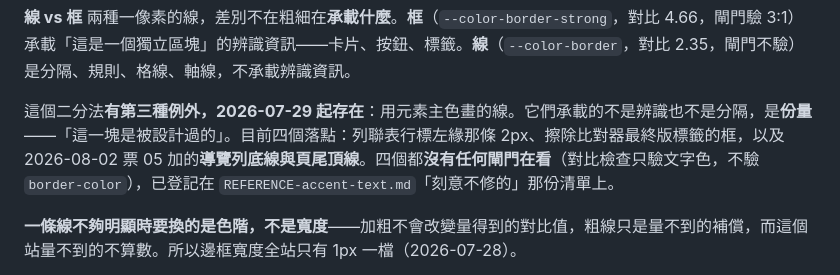
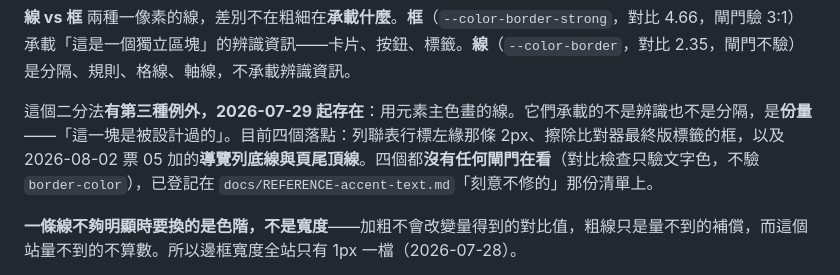
Before and after one commit to xup6m4jo6222/xup6m4jo6222.github.io, a Markdown page: CONTEXT.md, the part around the change. Rendered like a GitHub page.

Commit message:
票 05 的連帶更正：主色線的無閘門落點從 2 個變 4 個，清單路徑跟著 docs/ 搬家
導覽列底線與頁尾頂線換成主色線之後，「用主色畫的線沒有任何閘門在看」
這個既有缺口多了兩個落點。詞彙表那句話原本寫「它們兩個」，現在是四個。

Co-Authored-By: Claude Opus 5 <noreply@anthropic.com>

```diff
--- a/CONTEXT.md
+++ b/CONTEXT.md
@@ -230,7 +230,7 @@
 **線 vs 框**
 兩種一像素的線，差別不在粗細在**承載什麼**。**框**（`--color-border-strong`，對比 4.66，閘門驗 3:1）承載「這是一個獨立區塊」的辨識資訊——卡片、按鈕、標籤。**線**（`--color-border`，對比 2.35，閘門不驗）是分隔、規則、格線、軸線，不承載辨識資訊。
 
-這個二分法**有第三種例外，2026-07-29 起存在**：用元素主色畫的線。它們承載的不是辨識也不是分隔，是**份量**——「這一塊是被設計過的」。目前四個落點：列聯表行標左緣那條 2px、擦除比對器最終版標籤的框，以及 2026-08-02 票 05 加的**導覽列底線與頁尾頂線**。四個都**沒有任何閘門在看**（對比檢查只驗文字色，不驗 `border-color`），已登記在 `REFERENCE-accent-text.md`「刻意不修的」那份清單上。
+這個二分法**有第三種例外，2026-07-29 起存在**：用元素主色畫的線。它們承載的不是辨識也不是分隔，是**份量**——「這一塊是被設計過的」。目前四個落點：列聯表行標左緣那條 2px、擦除比對器最終版標籤的框，以及 2026-08-02 票 05 加的**導覽列底線與頁尾頂線**。四個都**沒有任何閘門在看**（對比檢查只驗文字色，不驗 `border-color`），已登記在 `docs/REFERENCE-accent-text.md`「刻意不修的」那份清單上。
 
 **一條線不夠明顯時要換的是色階，不是寬度**——加粗不會改變量得到的對比值，粗線只是量不到的補償，而這個站量不到的不算數。所以邊框寬度全站只有 1px 一檔（2026-07-28）。
 
```
